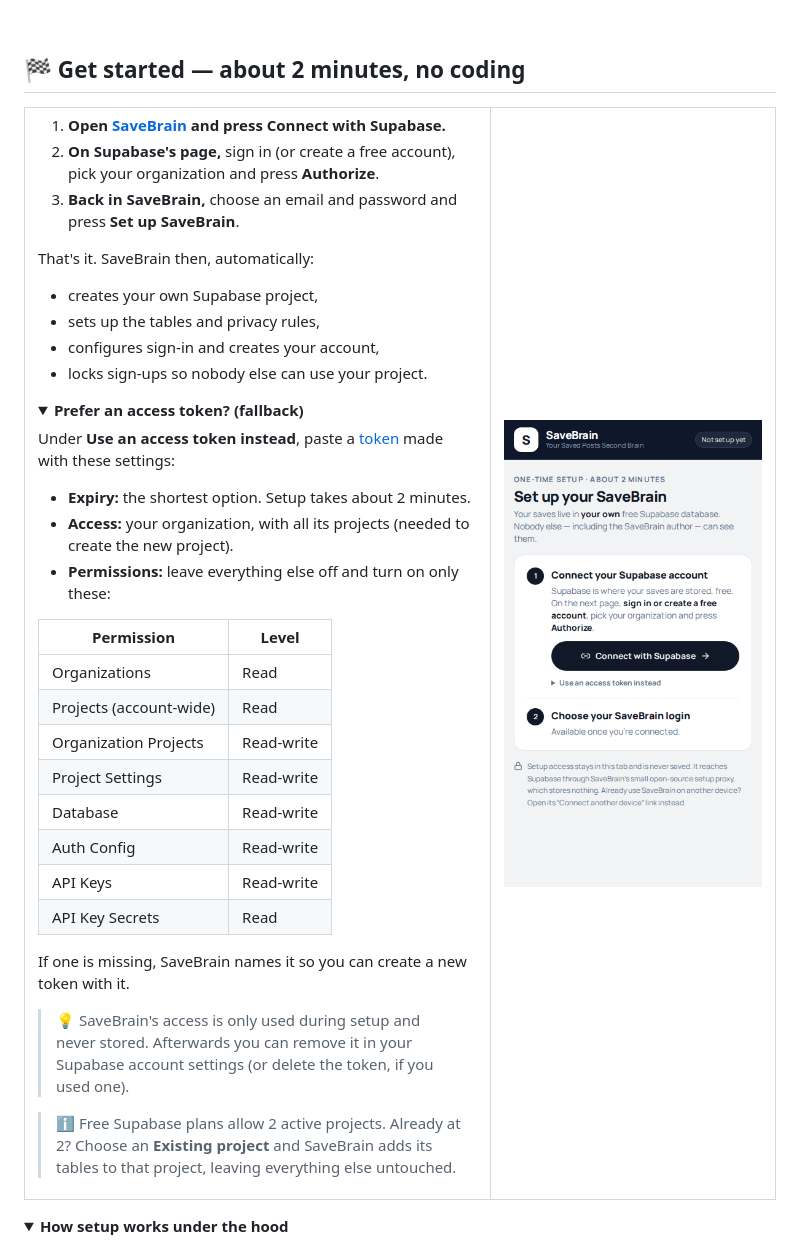
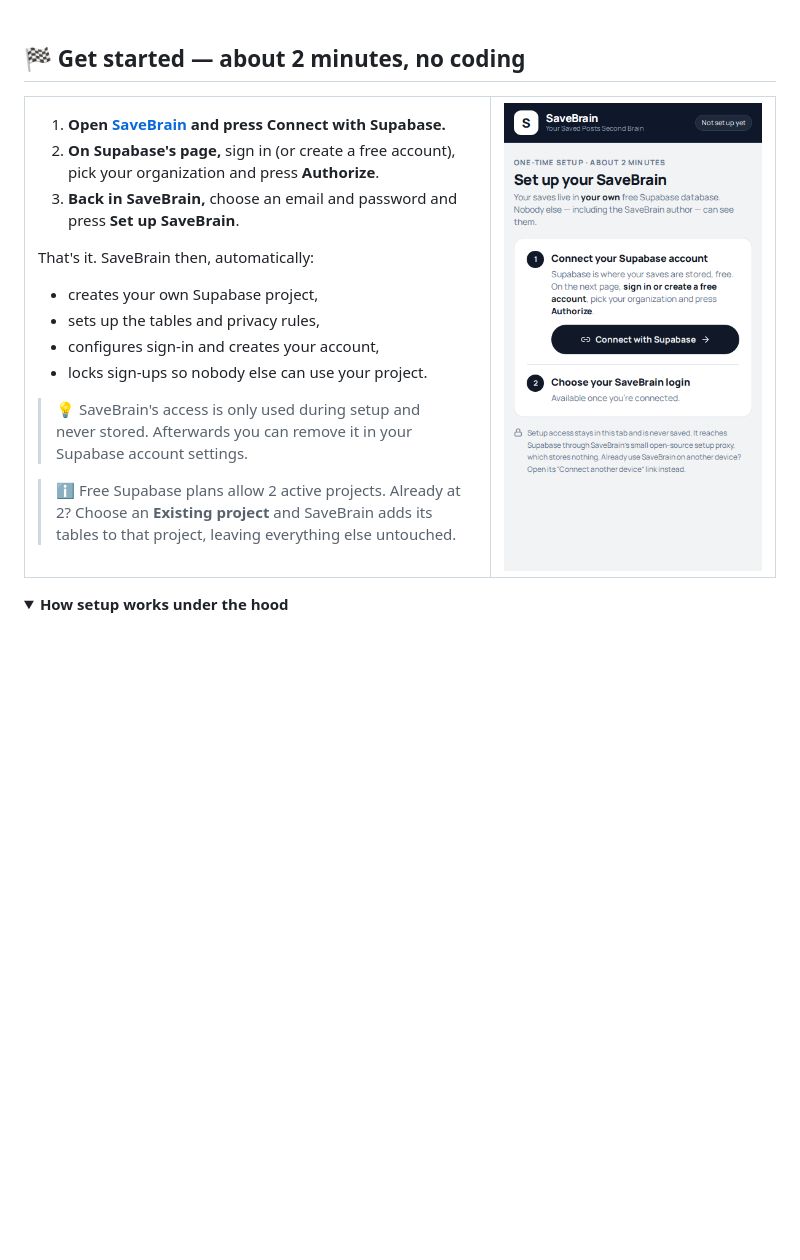
Before and after one commit to MedAmine-SUDO/savebrain, a Markdown page: README.md, the part around the change. GitHub-like rendering; pictures changed too: docs/screenshots/setup.png; folded sections open; blank space fills up the shorter version.

Commit message:
Drop the access-token fallback: Connect with Supabase works for any account

```diff
--- a/README.md
+++ b/README.md
@@ -134,30 +134,7 @@ That's it. SaveBrain then, automatically:
 - configures sign-in and creates your account,
 - locks sign-ups so nobody else can use your project.
 
-<details>
-<summary><b>Prefer an access token? (fallback)</b></summary>
-
-Under **Use an access token instead**, paste a [token](https://supabase.com/dashboard/account/tokens) made with these settings:
-
-- **Expiry:** the shortest option. Setup takes about 2 minutes.
-- **Access:** your organization, with all its projects (needed to create the new project).
-- **Permissions:** leave everything else off and turn on only these:
-
-| Permission | Level |
-|---|---|
-| Organizations | Read |
-| Projects (account-wide) | Read |
-| Organization Projects | Read-write |
-| Project Settings | Read-write |
-| Database | Read-write |
-| Auth Config | Read-write |
-| API Keys | Read-write |
-| API Key Secrets | Read |
-
-If one is missing, SaveBrain names it so you can create a new token with it.
-</details>
-
-> 💡 SaveBrain's access is only used during setup and never stored. Afterwards you can remove it in your Supabase account settings (or delete the token, if you used one).
+> 💡 SaveBrain's access is only used during setup and never stored. Afterwards you can remove it in your Supabase account settings.
 
 > ℹ️ Free Supabase plans allow 2 active projects. Already at 2? Choose an **Existing project** and SaveBrain adds its tables to that project, leaving everything else untouched.
 
```
Also changed, not shown: 2 other files.
